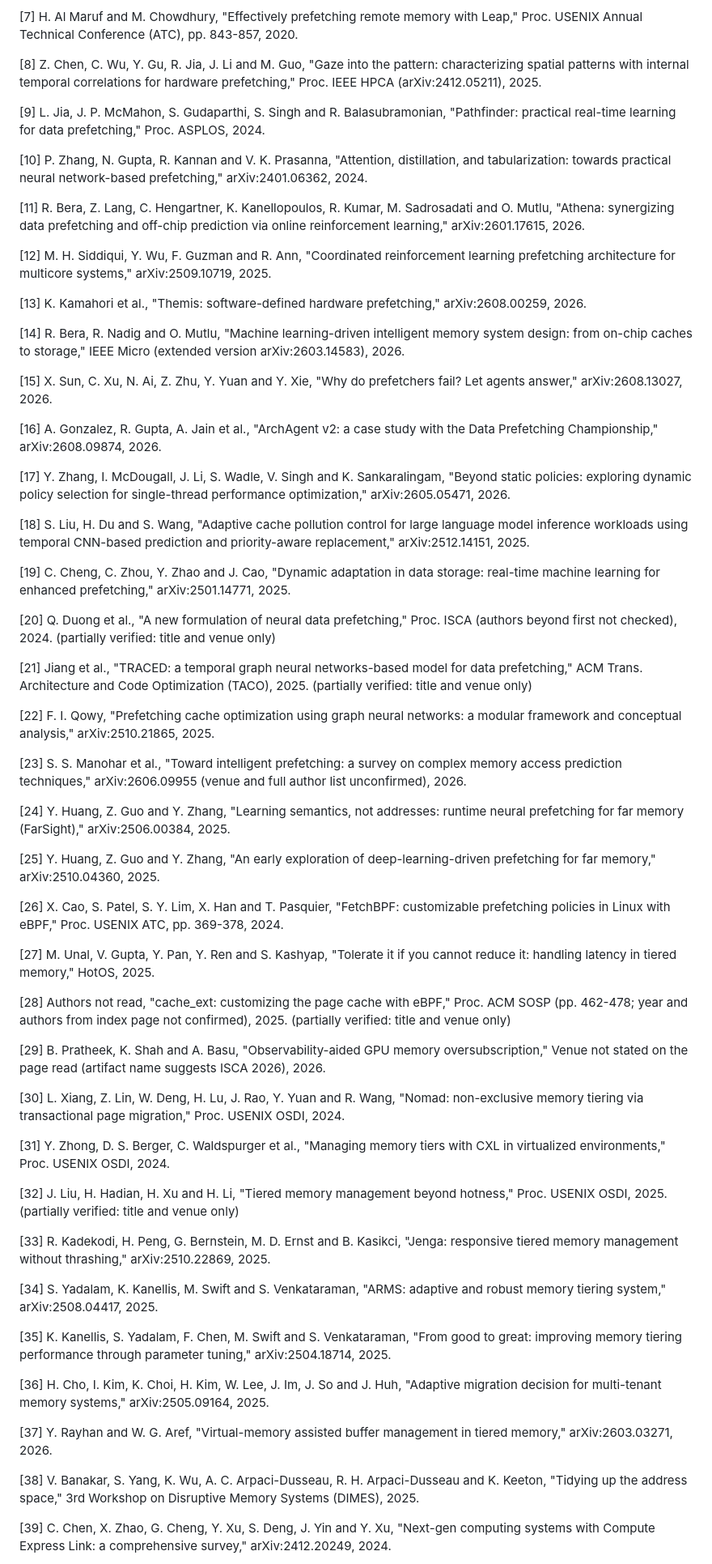
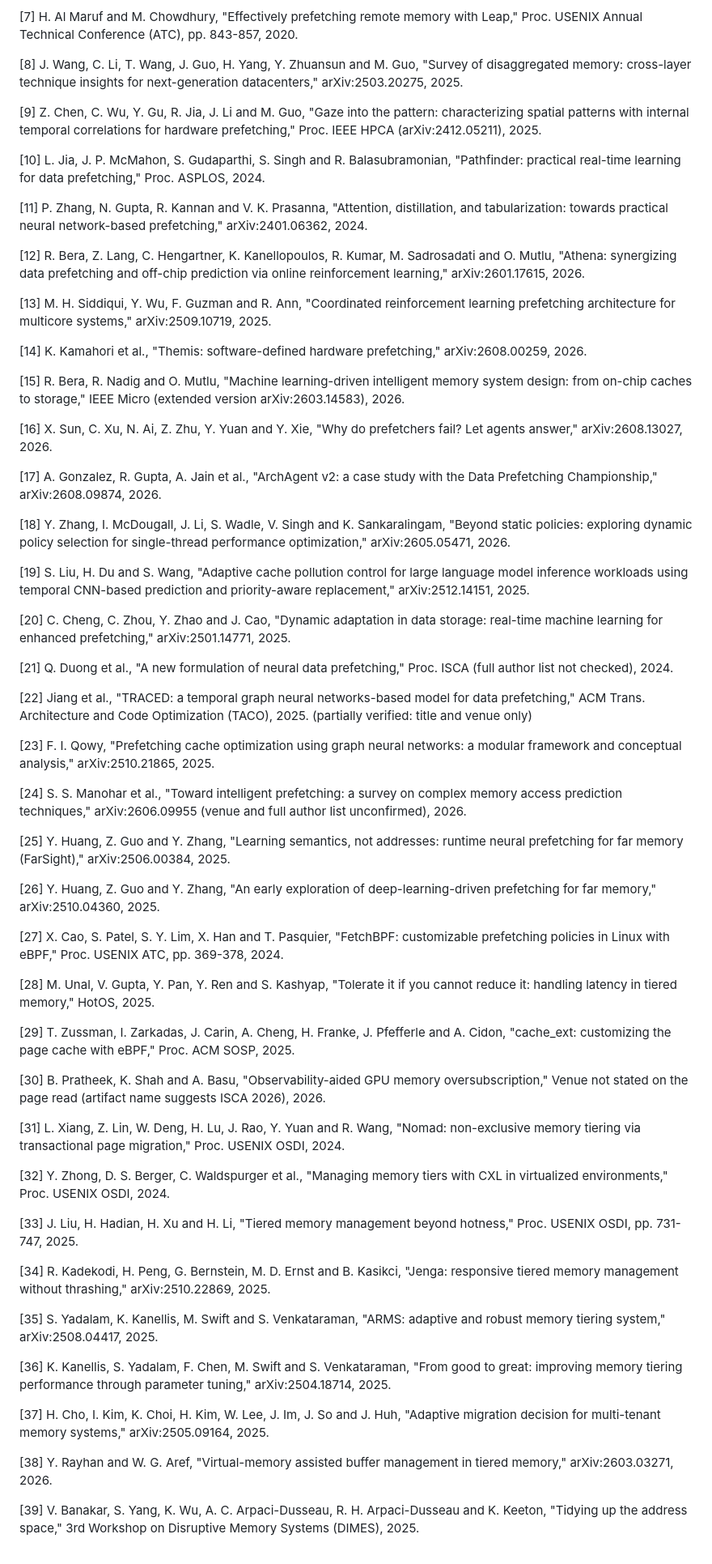
Before and after one commit to kirb-ash/markov-chains, a Markdown page: paper/paper.md, the part around one of its changes. Shown at 81% size. Rendered like a GitHub page.

```diff
--- a/paper/paper.md
+++ b/paper/paper.md
@@ -309,67 +311,67 @@ Recent prefetching research is rich but uneven. Hardware prefetchers are mostly
 
 [7] H. Al Maruf and M. Chowdhury, "Effectively prefetching remote memory with Leap," Proc. USENIX Annual Technical Conference (ATC), pp. 843-857, 2020.
 
-[8] Z. Chen, C. Wu, Y. Gu, R. Jia, J. Li and M. Guo, "Gaze into the pattern: characterizing spatial patterns with internal temporal correlations for hardware prefetching," Proc. IEEE HPCA (arXiv:2412.05211), 2025.
+[8] J. Wang, C. Li, T. Wang, J. Guo, H. Yang, Y. Zhuansun and M. Guo, "Survey of disaggregated memory: cross-layer technique insights for next-generation datacenters," arXiv:2503.20275, 2025.
 
-[9] L. Jia, J. P. McMahon, S. Gudaparthi, S. Singh and R. Balasubramonian, "Pathfinder: practical real-time learning for data prefetching," Proc. ASPLOS, 2024.
+[9] Z. Chen, C. Wu, Y. Gu, R. Jia, J. Li and M. Guo, "Gaze into the pattern: characterizing spatial patterns with internal temporal correlations for hardware prefetching," Proc. IEEE HPCA (arXiv:2412.05211), 2025.
 
-[10] P. Zhang, N. Gupta, R. Kannan and V. K. Prasanna, "Attention, distillation, and tabularization: towards practical neural network-based prefetching," arXiv:2401.06362, 2024.
+[10] L. Jia, J. P. McMahon, S. Gudaparthi, S. Singh and R. Balasubramonian, "Pathfinder: practical real-time learning for data prefetching," Proc. ASPLOS, 2024.
 
-[11] R. Bera, Z. Lang, C. Hengartner, K. Kanellopoulos, R. Kumar, M. Sadrosadati and O. Mutlu, "Athena: synergizing data prefetching and off-chip prediction via online reinforcement learning," arXiv:2601.17615, 2026.
+[11] P. Zhang, N. Gupta, R. Kannan and V. K. Prasanna, "Attention, distillation, and tabularization: towards practical neural network-based prefetching," arXiv:2401.06362, 2024.
 
-[12] M. H. Siddiqui, Y. Wu, F. Guzman and R. Ann, "Coordinated reinforcement learning prefetching architecture for multicore systems," arXiv:2509.10719, 2025.
+[12] R. Bera, Z. Lang, C. Hengartner, K. Kanellopoulos, R. Kumar, M. Sadrosadati and O. Mutlu, "Athena: synergizing data prefetching and off-chip prediction via online reinforcement learning," arXiv:2601.17615, 2026.
 
-[13] K. Kamahori et al., "Themis: software-defined hardware prefetching," arXiv:2608.00259, 2026.
+[13] M. H. Siddiqui, Y. Wu, F. Guzman and R. Ann, "Coordinated reinforcement learning prefetching architecture for multicore systems," arXiv:2509.10719, 2025.
 
-[14] R. Bera, R. Nadig and O. Mutlu, "Machine learning-driven intelligent memory system design: from on-chip caches to storage," IEEE Micro (extended version arXiv:2603.14583), 2026.
+[14] K. Kamahori et al., "Themis: software-defined hardware prefetching," arXiv:2608.00259, 2026.
 
-[15] X. Sun, C. Xu, N. Ai, Z. Zhu, Y. Yuan and Y. Xie, "Why do prefetchers fail? Let agents answer," arXiv:2608.13027, 2026.
+[15] R. Bera, R. Nadig and O. Mutlu, "Machine learning-driven intelligent memory system design: from on-chip caches to storage," IEEE Micro (extended version arXiv:2603.14583), 2026.
 
-[16] A. Gonzalez, R. Gupta, A. Jain et al., "ArchAgent v2: a case study with the Data Prefetching Championship," arXiv:2608.09874, 2026.
+[16] X. Sun, C. Xu, N. Ai, Z. Zhu, Y. Yuan and Y. Xie, "Why do prefetchers fail? Let agents answer," arXiv:2608.13027, 2026.
 
-[17] Y. Zhang, I. McDougall, J. Li, S. Wadle, V. Singh and K. Sankaralingam, "Beyond static policies: exploring dynamic policy selection for single-thread performance optimization," arXiv:2605.05471, 2026.
+[17] A. Gonzalez, R. Gupta, A. Jain et al., "ArchAgent v2: a case study with the Data Prefetching Championship," arXiv:2608.09874, 2026.
 
-[18] S. Liu, H. Du and S. Wang, "Adaptive cache pollution control for large language model inference workloads using temporal CNN-based prediction and priority-aware replacement," arXiv:2512.14151, 2025.
+[18] Y. Zhang, I. McDougall, J. Li, S. Wadle, V. Singh and K. Sankaralingam, "Beyond static policies: exploring dynamic policy selection for single-thread performance optimization," arXiv:2605.05471, 2026.
 
-[19] C. Cheng, C. Zhou, Y. Zhao and J. Cao, "Dynamic adaptation in data storage: real-time machine learning for enhanced prefetching," arXiv:2501.14771, 2025.
+[19] S. Liu, H. Du and S. Wang, "Adaptive cache pollution control for large language model inference workloads using temporal CNN-based prediction and priority-aware replacement," arXiv:2512.14151, 2025.
 
-[20] Q. Duong et al., "A new formulation of neural data prefetching," Proc. ISCA (authors beyond first not checked), 2024. (partially verified: title and venue only)
+[20] C. Cheng, C. Zhou, Y. Zhao and J. Cao, "Dynamic adaptation in data storage: real-time machine learning for enhanced prefetching," arXiv:2501.14771, 2025.
 
-[21] Jiang et al., "TRACED: a temporal graph neural networks-based model for data prefetching," ACM Trans. Architecture and Code Optimization (TACO), 2025. (partially verified: title and venue only)
+[21] Q. Duong et al., "A new formulation of neural data prefetching," Proc. ISCA (full author list not checked), 2024.
 
-[22] F. I. Qowy, "Prefetching cache optimization using graph neural networks: a modular framework and conceptual analysis," arXiv:2510.21865, 2025.
+[22] Jiang et al., "TRACED: a temporal graph neural networks-based model for data prefetching," ACM Trans. Architecture and Code Optimization (TACO), 2025. (partially verified: title and venue only)
 
-[23] S. S. Manohar et al., "Toward intelligent prefetching: a survey on complex memory access prediction techniques," arXiv:2606.09955 (venue and full author list unconfirmed), 2026.
+[23] F. I. Qowy, "Prefetching cache optimization using graph neural networks: a modular framework and conceptual analysis," arXiv:2510.21865, 2025.
 
-[24] Y. Huang, Z. Guo and Y. Zhang, "Learning semantics, not addresses: runtime neural prefetching for far memory (FarSight)," arXiv:2506.00384, 2025.
+[24] S. S. Manohar et al., "Toward intelligent prefetching: a survey on complex memory access prediction techniques," arXiv:2606.09955 (venue and full author list unconfirmed), 2026.
 
-[25] Y. Huang, Z. Guo and Y. Zhang, "An early exploration of deep-learning-driven prefetching for far memory," arXiv:2510.04360, 2025.
+[25] Y. Huang, Z. Guo and Y. Zhang, "Learning semantics, not addresses: runtime neural prefetching for far memory (FarSight)," arXiv:2506.00384, 2025.
 
-[26] X. Cao, S. Patel, S. Y. Lim, X. Han and T. Pasquier, "FetchBPF: customizable prefetching policies in Linux with eBPF," Proc. USENIX ATC, pp. 369-378, 2024.
+[26] Y. Huang, Z. Guo and Y. Zhang, "An early exploration of deep-learning-driven prefetching for far memory," arXiv:2510.04360, 2025.
 
-[27] M. Unal, V. Gupta, Y. Pan, Y. Ren and S. Kashyap, "Tolerate it if you cannot reduce it: handling latency in tiered memory," HotOS, 2025.
+[27] X. Cao, S. Patel, S. Y. Lim, X. Han and T. Pasquier, "FetchBPF: customizable prefetching policies in Linux with eBPF," Proc. USENIX ATC, pp. 369-378, 2024.
 
-[28] Authors not read, "cache_ext: customizing the page cache with eBPF," Proc. ACM SOSP (pp. 462-478; year and authors from index page not confirmed), 2025. (partially verified: title and venue only)
+[28] M. Unal, V. Gupta, Y. Pan, Y. Ren and S. Kashyap, "Tolerate it if you cannot reduce it: handling latency in tiered memory," HotOS, 2025.
 
-[29] B. Pratheek, K. Shah and A. Basu, "Observability-aided GPU memory oversubscription," Venue not stated on the page read (artifact name suggests ISCA 2026), 2026.
+[29] T. Zussman, I. Zarkadas, J. Carin, A. Cheng, H. Franke, J. Pfefferle and A. Cidon, "cache_ext: customizing the page cache with eBPF," Proc. ACM SOSP, 2025.
 
-[30] L. Xiang, Z. Lin, W. Deng, H. Lu, J. Rao, Y. Yuan and R. Wang, "Nomad: non-exclusive memory tiering via transactional page migration," Proc. USENIX OSDI, 2024.
+[30] B. Pratheek, K. Shah and A. Basu, "Observability-aided GPU memory oversubscription," Venue not stated on the page read (artifact name suggests ISCA 2026), 2026.
 
-[31] Y. Zhong, D. S. Berger, C. Waldspurger et al., "Managing memory tiers with CXL in virtualized environments," Proc. USENIX OSDI, 2024.
+[31] L. Xiang, Z. Lin, W. Deng, H. Lu, J. Rao, Y. Yuan and R. Wang, "Nomad: non-exclusive memory tiering via transactional page migration," Proc. USENIX OSDI, 2024.
 
-[32] J. Liu, H. Hadian, H. Xu and H. Li, "Tiered memory management beyond hotness," Proc. USENIX OSDI, 2025. (partially verified: title and venue only)
+[32] Y. Zhong, D. S. Berger, C. Waldspurger et al., "Managing memory tiers with CXL in virtualized environments," Proc. USENIX OSDI, 2024.
 
-[33] R. Kadekodi, H. Peng, G. Bernstein, M. D. Ernst and B. Kasikci, "Jenga: responsive tiered memory management without thrashing," arXiv:2510.22869, 2025.
+[33] J. Liu, H. Hadian, H. Xu and H. Li, "Tiered memory management beyond hotness," Proc. USENIX OSDI, pp. 731-747, 2025.
 
-[34] S. Yadalam, K. Kanellis, M. Swift and S. Venkataraman, "ARMS: adaptive and robust memory tiering system," arXiv:2508.04417, 2025.
+[34] R. Kadekodi, H. Peng, G. Bernstein, M. D. Ernst and B. Kasikci, "Jenga: responsive tiered memory management without thrashing," arXiv:2510.22869, 2025.
 
-[35] K. Kanellis, S. Yadalam, F. Chen, M. Swift and S. Venkataraman, "From good to great: improving memory tiering performance through parameter tuning," arXiv:2504.18714, 2025.
+[35] S. Yadalam, K. Kanellis, M. Swift and S. Venkataraman, "ARMS: adaptive and robust memory tiering system," arXiv:2508.04417, 2025.
 
-[36] H. Cho, I. Kim, K. Choi, H. Kim, W. Lee, J. Im, J. So and J. Huh, "Adaptive migration decision for multi-tenant memory systems," arXiv:2505.09164, 2025.
+[36] K. Kanellis, S. Yadalam, F. Chen, M. Swift and S. Venkataraman, "From good to great: improving memory tiering performance through parameter tuning," arXiv:2504.18714, 2025.
 
-[37] Y. Rayhan and W. G. Aref, "Virtual-memory assisted buffer management in tiered memory," arXiv:2603.03271, 2026.
+[37] H. Cho, I. Kim, K. Choi, H. Kim, W. Lee, J. Im, J. So and J. Huh, "Adaptive migration decision for multi-tenant memory systems," arXiv:2505.09164, 2025.
 
-[38] V. Banakar, S. Yang, K. Wu, A. C. Arpaci-Dusseau, R. H. Arpaci-Dusseau and K. Keeton, "Tidying up the address space," 3rd Workshop on Disruptive Memory Systems (DIMES), 2025.
+[38] Y. Rayhan and W. G. Aref, "Virtual-memory assisted buffer management in tiered memory," arXiv:2603.03271, 2026.
 
-[39] C. Chen, X. Zhao, G. Cheng, Y. Xu, S. Deng, J. Yin and Y. Xu, "Next-gen computing systems with Compute Express Link: a comprehensive survey," arXiv:2412.20249, 2024.
+[39] V. Banakar, S. Yang, K. Wu, A. C. Arpaci-Dusseau, R. H. Arpaci-Dusseau and K. Keeton, "Tidying up the address space," 3rd Workshop on Disruptive Memory Systems (DIMES), 2025.
 
```
Also changed, not shown: other parts of paper/paper.md (+73 -69 lines), paper/template.md (+7 -5 lines), figures/fig_evidence.png, 2 other files.
